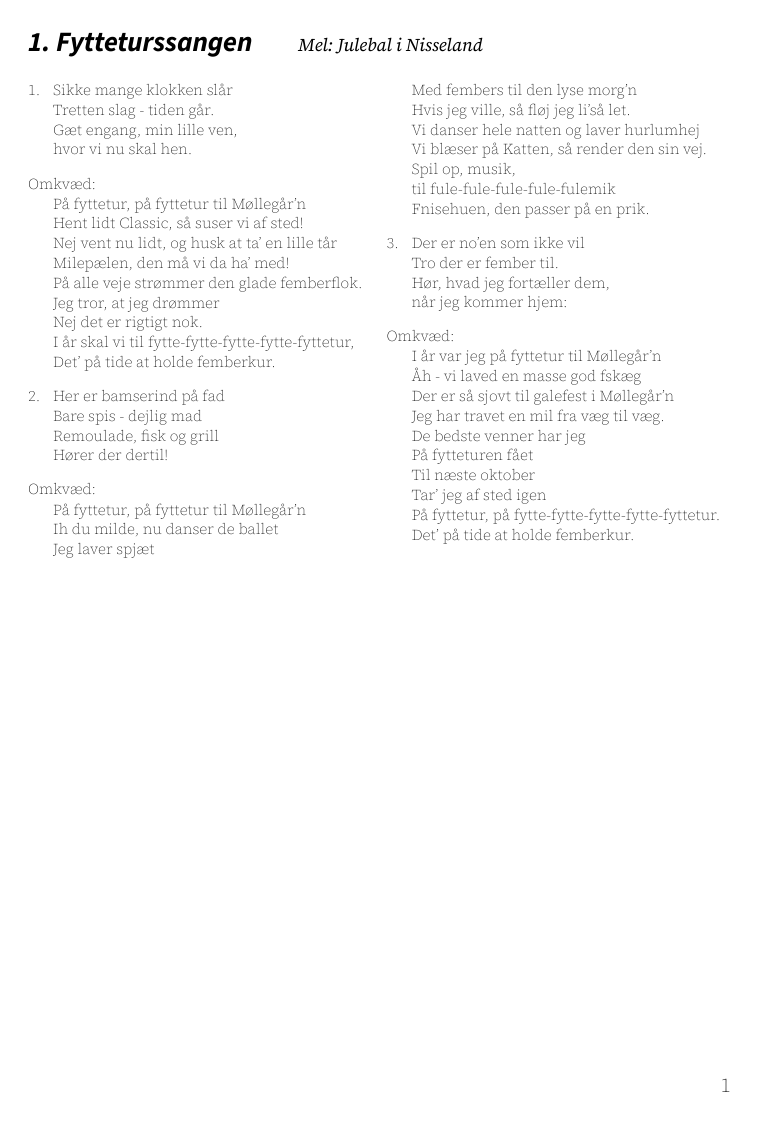
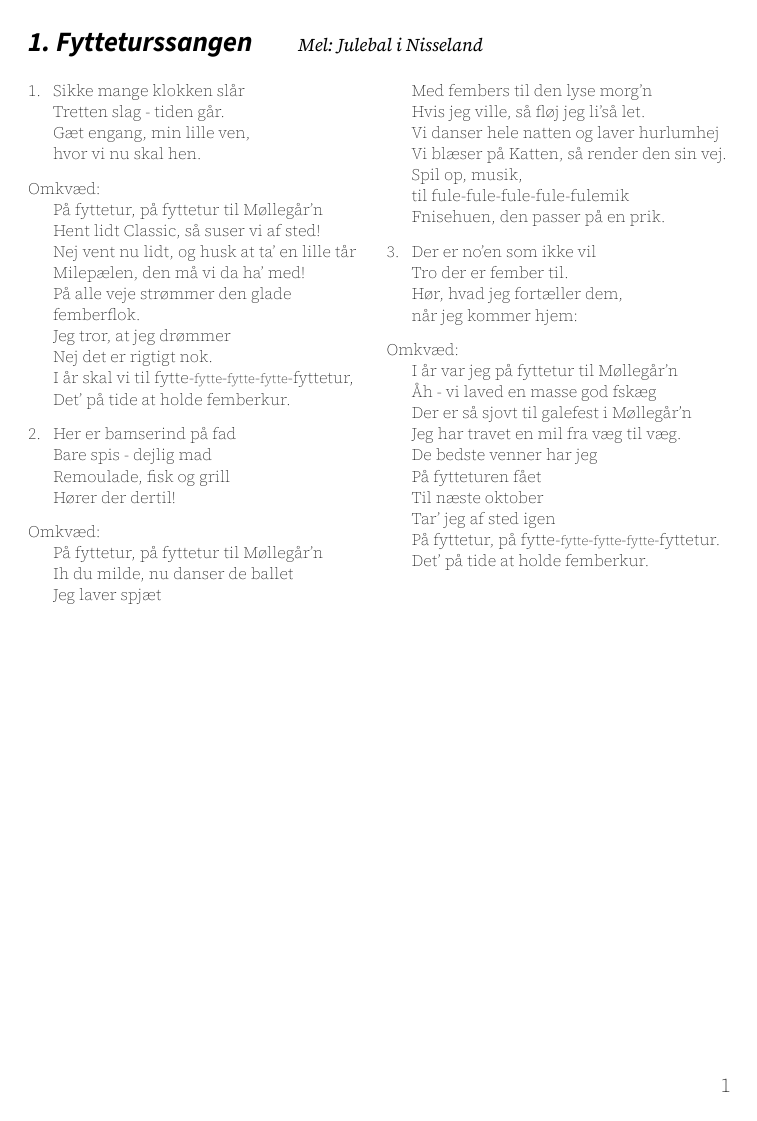
Before and after one commit to Naitsabot/ftsongbook, a Typst document (main.typ, which reads sange/fytteturssangen.typ, template.typ): page 1 of 6. Compiled offline with Typst 0.15; a missing font is replaced by an installed copy or a similar font.

Commit message:
Fytte er inde for stregnerne

```diff
--- a/sange/fytteturssangen.typ
+++ b/sange/fytteturssangen.typ
@@ -16,7 +16,7 @@
     På alle veje strømmer den glade femberflok. \
     Jeg tror, at jeg drømmer \
     Nej det er rigtigt nok. \
-    I år skal vi til fytte-fytte-fytte-fytte-fyttetur, \
+    I år skal vi til fytte-#small[#small[fytte]]-#small[#small[fytte]]-#small[#small[fytte]]-fyttetur, \
     Det' på tide at holde femberkur.
   ]
 
@@ -56,7 +56,7 @@
     På fytteturen fået \
     Til næste oktober \
     Tar' jeg af sted igen \
-    På fyttetur, på fytte-fytte-fytte-fytte-fyttetur. \
+    På fyttetur, på fytte-#small[#small[fytte]]-#small[#small[fytte]]-#small[#small[fytte]]-fyttetur. \
     Det' på tide at holde femberkur.
   ]
 ]
--- a/template.typ
+++ b/template.typ
@@ -5,12 +5,12 @@
   main-font: "Source Serif 4",
   song-title-font: "Source Sans 3",
   subtext-font: "Source Serif 4",
-  song-text-font: "Source Serif 4",
+  song-text-font: "Source Serif 4", //"Times New Roman",
   // Size
   main-text-size: 10pt,
   song-title-size: 14pt,
   subtext-text-size: 9pt,
-  song-text-size: 7.5pt,
+  song-text-size: 8pt,
   indhold-entry-size: 9pt,
   // Weight
   main-text-weight: "regular",
```
Also changed, not shown: fonts/times.ttf (added), fonts/timesbd.ttf (added), fonts/timesbi.ttf (added), fonts/timesi.ttf (added), template.typ (1 more changed lines).
